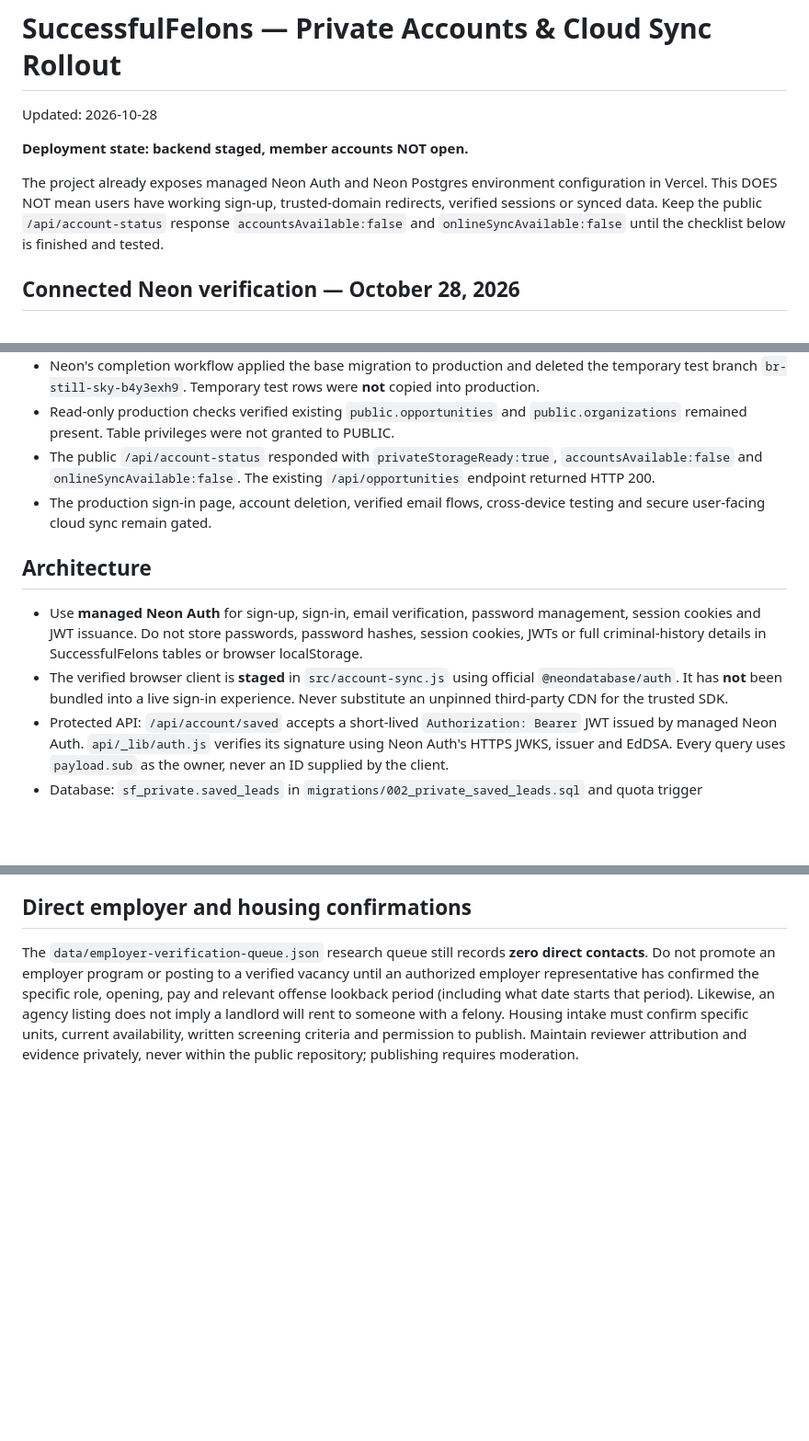
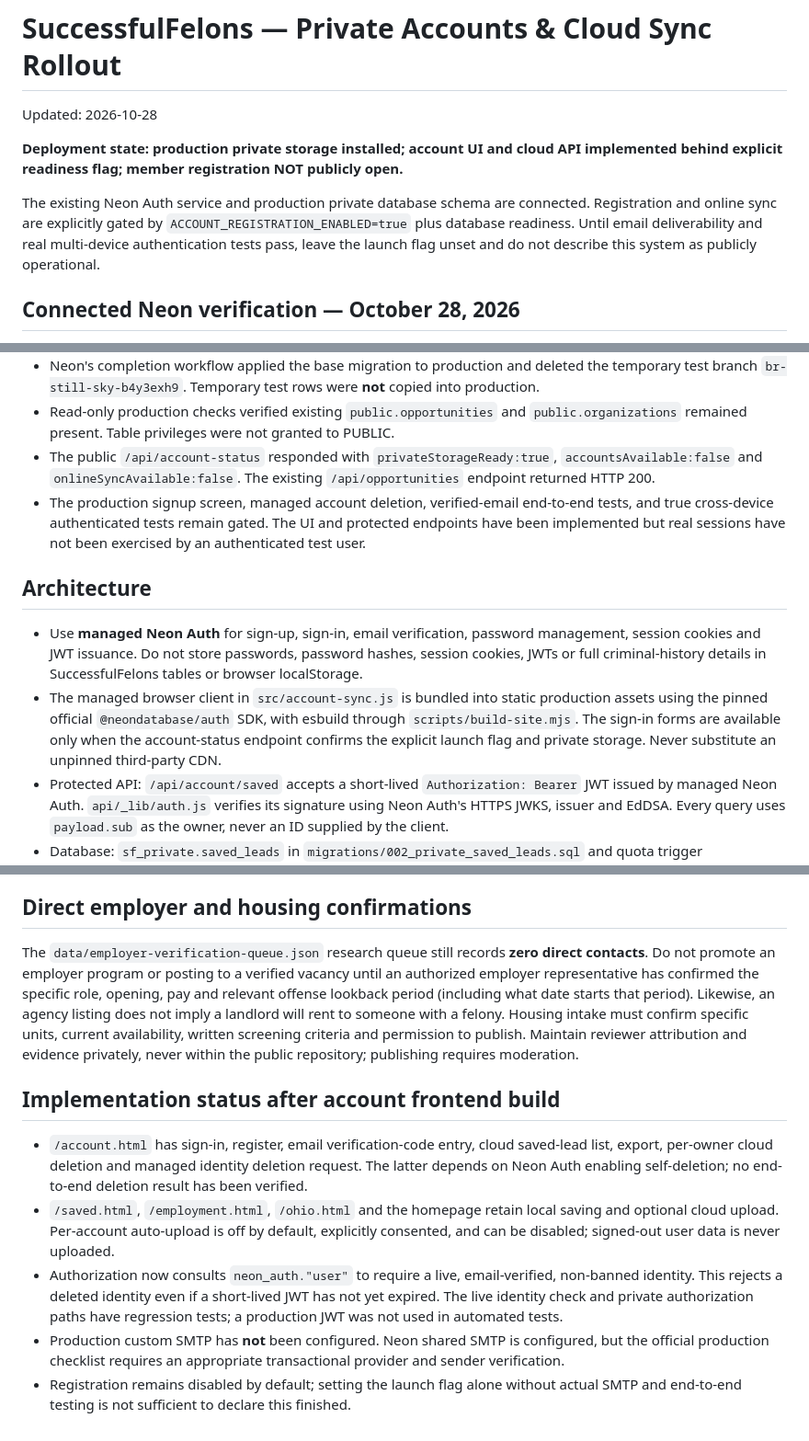
Before and after one commit to 9IncomeBenz/SuccessfulFelons, a Markdown page: docs/ACCOUNT-ROLLOUT.md, 3 parts joined by grey strips. Shown at 92% size. Rendered like a GitHub page; blank space fills up the shorter version.

Commit message:
Keep account rollout documentation accurate about code completion, feature flag, verified identity and SMTP blocker

```diff
--- a/docs/ACCOUNT-ROLLOUT.md
+++ b/docs/ACCOUNT-ROLLOUT.md
@@ -1,9 +1,9 @@
 # SuccessfulFelons — Private Accounts & Cloud Sync Rollout
 Updated: 2026-10-28
 
-**Deployment state: backend staged, member accounts NOT open.**
+**Deployment state: production private storage installed; account UI and cloud API implemented behind explicit readiness flag; member registration NOT publicly open.**
 
-The project already exposes managed Neon Auth and Neon Postgres environment configuration in Vercel. This DOES NOT mean users have working sign-up, trusted-domain redirects, verified sessions or synced data. Keep the public `/api/account-status` response `accountsAvailable:false` and `onlineSyncAvailable:false` until the checklist below is finished and tested.
+The existing Neon Auth service and production private database schema are connected. Registration and online sync are explicitly gated by `ACCOUNT_REGISTRATION_ENABLED=true` plus database readiness. Until email deliverability and real multi-device authentication tests pass, leave the launch flag unset and do not describe this system as publicly operational.
 
 ## Connected Neon verification — October 28, 2026
 - Connected Neon project: `SuccessfulFelons` (existing project), production branch `production`, database `neondb`.
@@ -14,11 +14,11 @@ The project already exposes managed Neon Auth and Neon Postgres environment conf
 - Neon's completion workflow applied the base migration to production and deleted the temporary test branch `br-still-sky-b4y3exh9`. Temporary test rows were **not** copied into production.
 - Read-only production checks verified existing `public.opportunities` and `public.organizations` remained present. Table privileges were not granted to PUBLIC.
 - The public `/api/account-status` responded with `privateStorageReady:true`, `accountsAvailable:false` and `onlineSyncAvailable:false`. The existing `/api/opportunities` endpoint returned HTTP 200.
-- The production sign-in page, account deletion, verified email flows, cross-device testing and secure user-facing cloud sync remain gated.
+- The production signup screen, managed account deletion, verified-email end-to-end tests, and true cross-device authenticated tests remain gated. The UI and protected endpoints have been implemented but real sessions have not been exercised by an authenticated test user.
 
 ## Architecture
 - Use **managed Neon Auth** for sign-up, sign-in, email verification, password management, session cookies and JWT issuance. Do not store passwords, password hashes, session cookies, JWTs or full criminal-history details in SuccessfulFelons tables or browser localStorage.
-- The verified browser client is **staged** in `src/account-sync.js` using official `@neondatabase/auth`. It has **not** been bundled into a live sign-in experience. Never substitute an unpinned third-party CDN for the trusted SDK.
+- The managed browser client in `src/account-sync.js` is bundled into static production assets using the pinned official `@neondatabase/auth` SDK, with esbuild through `scripts/build-site.mjs`. The sign-in forms are available only when the account-status endpoint confirms the explicit launch flag and private storage. Never substitute an unpinned third-party CDN.
 - Protected API: `/api/account/saved` accepts a short-lived `Authorization: Bearer` JWT issued by managed Neon Auth. `api/_lib/auth.js` verifies its signature using Neon Auth's HTTPS JWKS, issuer and EdDSA. Every query uses `payload.sub` as the owner, never an ID supplied by the client.
 - Database: `sf_private.saved_leads` in `migrations/002_private_saved_leads.sql` and quota trigger `migrations/003_private_saved_leads_quota.sql`. This private schema is not an exposed public Data API table. Store **only** opaque lead ID, role title, organization, URL and timestamps, not resume contents, address, SSN, criminal history or email.
 - The `GET`, `PUT`, and `DELETE` API returns 401 for missing/invalid JWTs and 503 for absent configuration/database table. It must not return another user's row.
@@ -49,3 +49,10 @@ node --check src/account-sync.js
 
 ## Direct employer and housing confirmations
 The `data/employer-verification-queue.json` research queue still records **zero direct contacts**. Do not promote an employer program or posting to a verified vacancy until an authorized employer representative has confirmed the specific role, opening, pay and relevant offense lookback period (including what date starts that period). Likewise, an agency listing does not imply a landlord will rent to someone with a felony. Housing intake must confirm specific units, current availability, written screening criteria and permission to publish. Maintain reviewer attribution and evidence privately, never within the public repository; publishing requires moderation.
+
+## Implementation status after account frontend build
+- `/account.html` has sign-in, register, email verification-code entry, cloud saved-lead list, export, per-owner cloud deletion and managed identity deletion request. The latter depends on Neon Auth enabling self-deletion; no end-to-end deletion result has been verified.
+- `/saved.html`, `/employment.html`, `/ohio.html` and the homepage retain local saving and optional cloud upload. Per-account auto-upload is off by default, explicitly consented, and can be disabled; signed-out user data is never uploaded.
+- Authorization now consults `neon_auth."user"` to require a live, email-verified, non-banned identity. This rejects a deleted identity even if a short-lived JWT has not yet expired. The live identity check and private authorization paths have regression tests; a production JWT was not used in automated tests.
+- Production custom SMTP has **not** been configured. Neon shared SMTP is configured, but the official production checklist requires an appropriate transactional provider and sender verification.
+- Registration remains disabled by default; setting the launch flag alone without actual SMTP and end-to-end testing is not sufficient to declare this finished.
```
